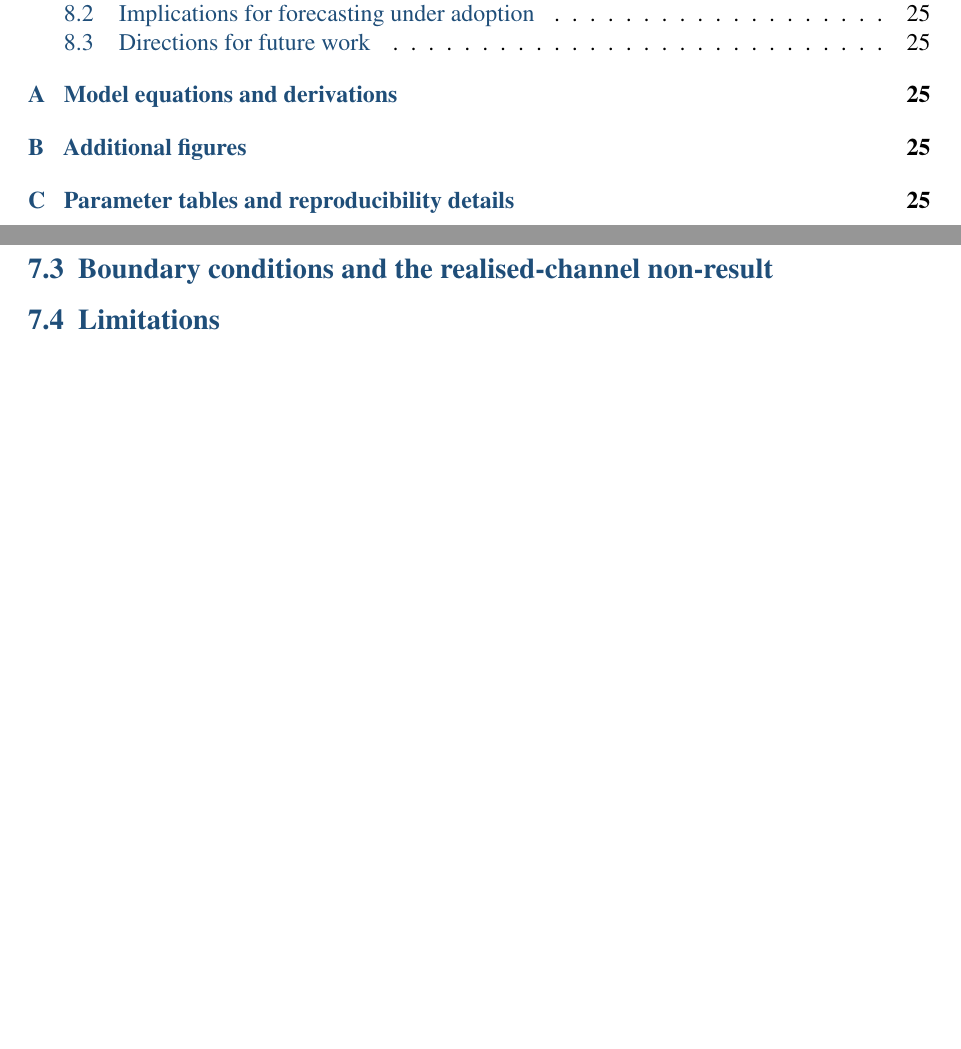
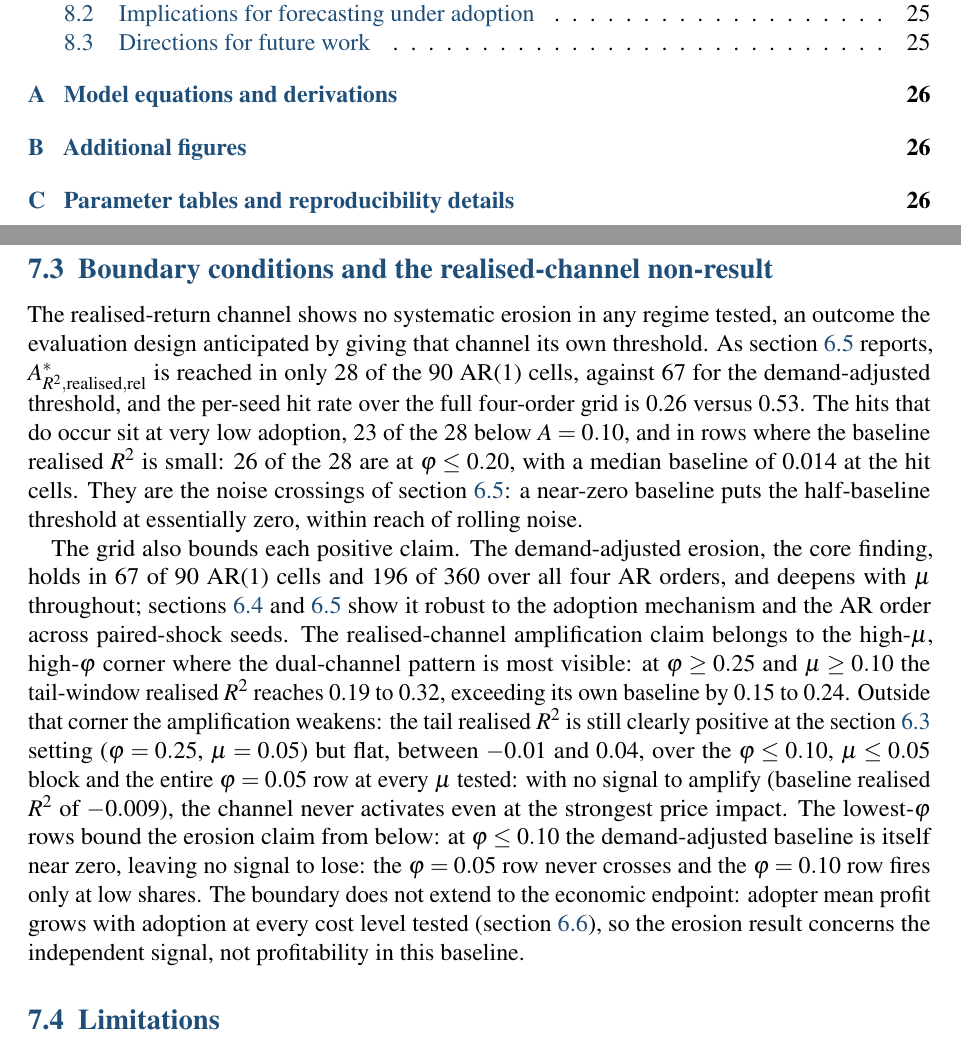
Before and after one commit to janwejchert/Capstone, a LaTeX document (docs/Report/report.tex): two parts of pages 3 and 26 of 26 before the commit and two parts of pages 3 and 26 of 27 after it, joined at a grey line, cut so that both start at the same text, the shorter picture padded with empty space. Compiled offline with pdfLaTeX.

Commit message:
report: 7.3 boundary conditions and realised-channel non-result
Co-Authored-By: Claude Fable 5 <noreply@anthropic.com>

```diff
--- a/docs/Report/report.tex
+++ b/docs/Report/report.tex
@@ -621,6 +621,16 @@ Being structural, the rise appears under both adoption schemes at matched shares
 
 \subsection{Boundary conditions and the realised-channel non-result}
 
+The realised-return channel shows no systematic erosion in any regime tested, an outcome the evaluation design anticipated by giving that channel its own threshold. As section~\ref{sec:phase6-results} reports, $A^{*}_{R^{2},\mathrm{realised},\mathrm{rel}}$ is reached in only 28 of the 90 AR(1) cells, against 67 for the demand-adjusted threshold, and the per-seed hit rate over the full four-order grid is 0.26 versus 0.53. % src: phase_06_a_star_grid.npz['a_star_R2_realised'][0] (28 of 90 finite), ['a_star_R2_da'][0] (67 of 90 finite), ['hit_rate_R2_realised'].mean() = 0.256, ['hit_rate_R2_da'].mean() = 0.530
+The hits that do occur sit at very low adoption, 23 of the 28 below $A=0.10$, and in rows where the baseline realised $R^{2}$ is small: 26 of the 28 are at $\varphi\leq0.20$, with a median baseline of 0.014 at the hit cells. % src: phase_06_a_star_grid.npz['a_star_R2_realised'][0] (23 of 28 finite values below 0.10; hits by phi row = 1, 8, 10, 7, 2, 0, so 26 of 28 at phi <= 0.20); ['baseline_R2_realised_grid'][0] at hit cells (median 0.014)
+They are the noise crossings of section~\ref{sec:phase6-results}: a near-zero baseline puts the half-baseline threshold at essentially zero, within reach of rolling noise.
+
+The grid also bounds each positive claim. The demand-adjusted erosion, the core finding, holds in 67 of 90 AR(1) cells and 196 of 360 over all four AR orders, and deepens with $\mu$ throughout; sections~\ref{sec:phase5-results} and \ref{sec:phase6-results} show it robust to the adoption mechanism and the AR order across paired-shock seeds. % src: phase_06_a_star_grid.npz['a_star_R2_da'][0] (67 of 90 finite) and full array (196 of 360 finite); ['tail_R2_da_grid'][0] (mu-column means fall 0.021, 0.007, -0.015, -0.048, -0.152); robustness per sec:phase5-results and sec:phase6-results
+The realised-channel amplification claim belongs to the high-$\mu$, high-$\varphi$ corner where the dual-channel pattern is most visible: at $\varphi\geq0.25$ and $\mu\geq0.10$ the tail-window realised $R^{2}$ reaches 0.19 to 0.32, exceeding its own baseline by 0.15 to 0.24. % src: phase_06_a_star_grid.npz['tail_R2_realised_grid'][0] (phi >= 0.25, mu >= 0.10 block spans 0.191 to 0.318) minus ['baseline_R2_realised_grid'][0] (lift spans 0.152 to 0.240 on that block)
+Outside that corner the amplification weakens: the tail realised $R^{2}$ is still clearly positive at the section~\ref{sec:phase4-results} setting ($\varphi=0.25$, $\mu=0.05$) but flat, between $-0.01$ and $0.04$, over the $\varphi\leq0.10$, $\mu\leq0.05$ block and the entire $\varphi=0.05$ row at every $\mu$ tested: with no signal to amplify (baseline realised $R^{2}$ of $-0.009$), the channel never activates even at the strongest price impact. % src: phase_06_a_star_grid.npz['tail_R2_realised_grid'][0] (phi = 0.25, mu = 0.05 cells span 0.119 to 0.131, lift about 0.075 over ['baseline_R2_realised_grid'][0]; phi <= 0.10, mu <= 0.05 block spans -0.006 to 0.040; phi = 0.05 row spans -0.006 to 0.027 at every mu, per-mu means over w = 0.0001, 0.014, 0.015, 0.017, 0.010; further near-flat cells outside the block: phi = 0.15, mu = 0.025 at w = 100 and 250 (0.028, 0.036; 0.042 at w = 500) and phi = 0.10, mu = 0.15, w = 100 (0.039), so 12 out-of-block cells sit at or below 0.04); ['baseline_R2_realised_grid'][0] (phi = 0.05 row mean -0.009)
+The lowest-$\varphi$ rows bound the erosion claim from below: at $\varphi\leq0.10$ the demand-adjusted baseline is itself near zero, leaving no signal to lose: the $\varphi=0.05$ row never crosses and the $\varphi=0.10$ row fires only at low shares. % src: phase_06_a_star_grid.npz['baseline_R2_da_grid'][0] (phi = 0.05 and 0.10 row means -0.013 and -0.003); ['a_star_R2_da'][0] (phi = 0.05 row all NaN; phi = 0.10 crossings 0.004 to 0.146); notebooks/phase_07_evaluation_extensions.ipynb summary report cell (weak-signal boundary condition)
+The boundary does not extend to the economic endpoint: adopter mean profit grows with adoption at every cost level tested (section~\ref{sec:phase7-results}), so the erosion result concerns the independent signal, not profitability in this baseline. % src: phase_07_transaction_costs.npz['summary'] (column 2 exceeds column 1 in every row); notebooks/phase_07_evaluation_extensions.ipynb summary report cell (cost-free baseline shows no economic erosion)
+
 \subsection{Limitations}
 
 
```
